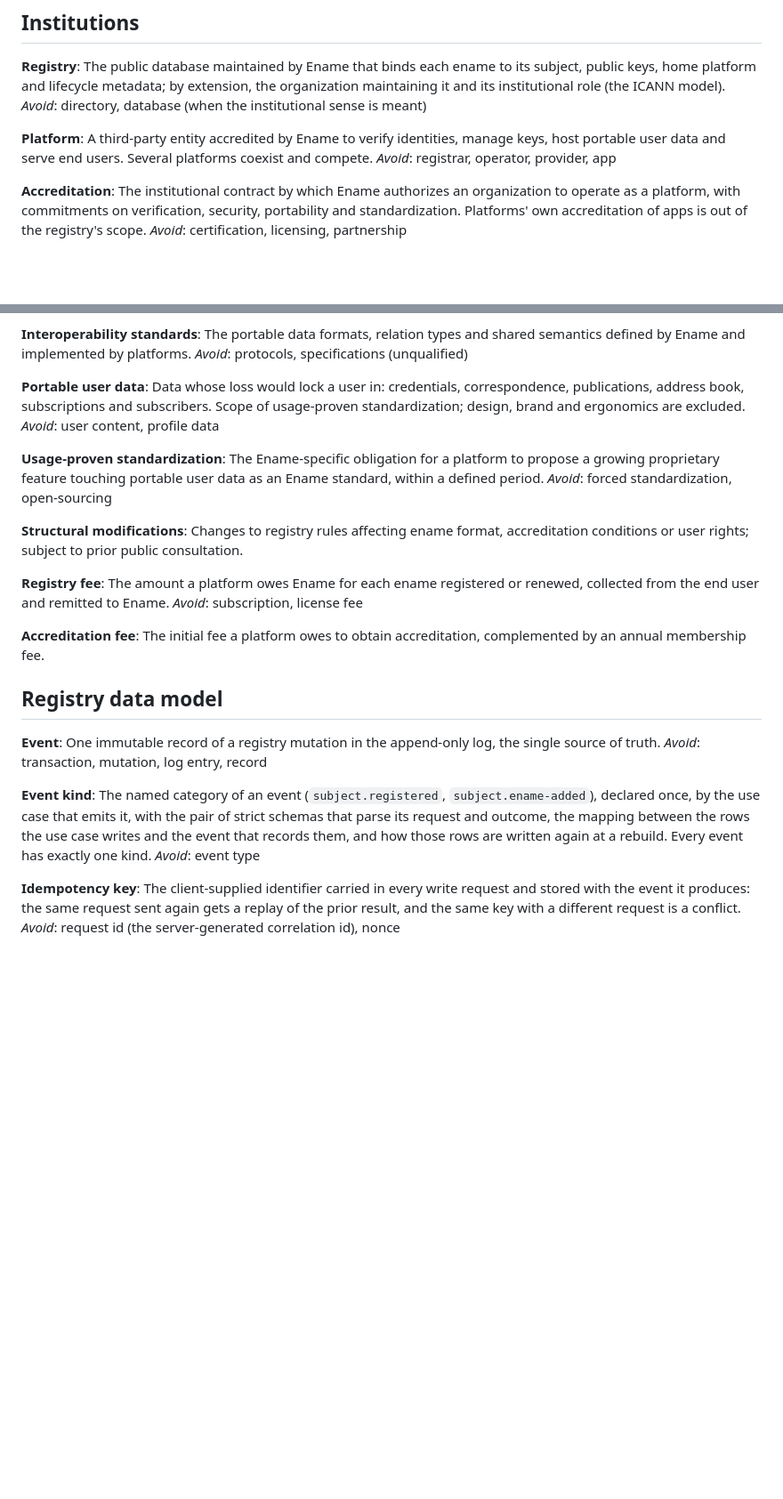
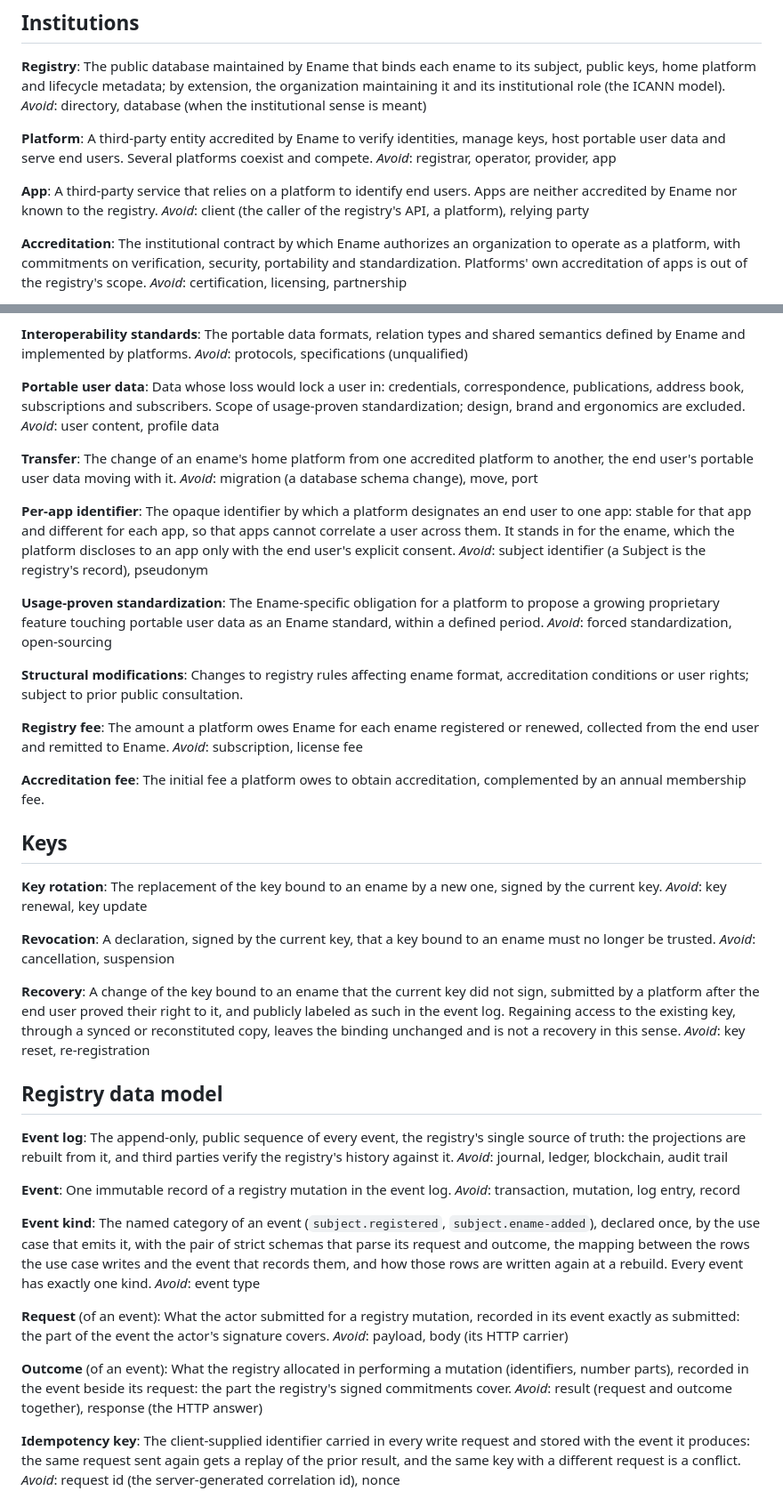
Before and after one commit to enameorg/ename-registry, a Markdown page: GLOSSARY.md, 2 parts joined by grey strips. Shown at 89% size. GitHub-like rendering; blank space fills up the shorter version.

Commit message:
Add the missing format, key and event terms to the glossary
The glossary defined the institution and the idempotency mechanism but
none of the terms the code and the documents lean on most: the two
parts of an ename, the request and outcome of an event, the log itself.

Add Name part and Number part, tied to the <name> and <number> symbols
of the format; Organization ename and Affiliation beside Unverified
ename, as planned extensions; App, whose synonym client already names
the caller of the registry's API; Transfer and Per-app identifier under
Mechanisms; a Keys section with Key rotation, Revocation and Recovery,
the last one excluding the regaining of an existing key; Event log,
Request and Outcome in the data model. Event now points at the event
log, which carries the single-source-of-truth clause.

Align two documents on the new entries: the internals call the events
table an append-only table rather than a journal, and the synthesis
speaks of transfer rather than migration.

Registration, issuance and enrollment, the user and registry keys,
secondary enames, subject kinds, deactivation and renewal stay out
until they are decided.

```diff
--- a/GLOSSARY.md
+++ b/GLOSSARY.md
@@ -40,6 +56,10 @@ _Avoid_: directory, database (when the institutional sense is meant)
 **Platform**:
 A third-party entity accredited by Ename to verify identities, manage keys, host portable user data and serve end users. Several platforms coexist and compete.
 _Avoid_: registrar, operator, provider, app
+
+**App**:
+A third-party service that relies on a platform to identify end users. Apps are neither accredited by Ename nor known to the registry.
+_Avoid_: client (the caller of the registry's API, a platform), relying party
 
 **Accreditation**:
 The institutional contract by which Ename authorizes an organization to operate as a platform, with commitments on verification, security, portability and standardization. Platforms' own accreditation of apps is out of the registry's scope.
@@ -78,6 +98,14 @@ _Avoid_: protocols, specifications (unqualified)
 Data whose loss would lock a user in: credentials, correspondence, publications, address book, subscriptions and subscribers. Scope of usage-proven standardization; design, brand and ergonomics are excluded.
 _Avoid_: user content, profile data
 
+**Transfer**:
+The change of an ename's home platform from one accredited platform to another, the end user's portable user data moving with it.
+_Avoid_: migration (a database schema change), move, port
+
+**Per-app identifier**:
+The opaque identifier by which a platform designates an end user to one app: stable for that app and different for each app, so that apps cannot correlate a user across them. It stands in for the ename, which the platform discloses to an app only with the end user's explicit consent.
+_Avoid_: subject identifier (a Subject is the registry's record), pseudonym
+
 **Usage-proven standardization**:
 The Ename-specific obligation for a platform to propose a growing proprietary feature touching portable user data as an Ename standard, within a defined period.
 _Avoid_: forced standardization, open-sourcing
@@ -92,15 +120,41 @@ _Avoid_: subscription, license fee
 **Accreditation fee**:
 The initial fee a platform owes to obtain accreditation, complemented by an annual membership fee.
 
+## Keys
+
+**Key rotation**:
+The replacement of the key bound to an ename by a new one, signed by the current key.
+_Avoid_: key renewal, key update
+
+**Revocation**:
+A declaration, signed by the current key, that a key bound to an ename must no longer be trusted.
+_Avoid_: cancellation, suspension
+
+**Recovery**:
+A change of the key bound to an ename that the current key did not sign, submitted by a platform after the end user proved their right to it, and publicly labeled as such in the event log. Regaining access to the existing key, through a synced or reconstituted copy, leaves the binding unchanged and is not a recovery in this sense.
+_Avoid_: key reset, re-registration
+
 ## Registry data model
 
+**Event log**:
+The append-only, public sequence of every event, the registry's single source of truth: the projections are rebuilt from it, and third parties verify the registry's history against it.
+_Avoid_: journal, ledger, blockchain, audit trail
+
 **Event**:
-One immutable record of a registry mutation in the append-only log, the single source of truth.
+One immutable record of a registry mutation in the event log.
 _Avoid_: transaction, mutation, log entry, record
 
 **Event kind**:
 The named category of an event (`subject.registered`, `subject.ename-added`), declared once, by the use case that emits it, with the pair of strict schemas that parse its request and outcome, the mapping between the rows the use case writes and the event that records them, and how those rows are written again at a rebuild. Every event has exactly one kind.
 _Avoid_: event type
+
+**Request** (of an event):
+What the actor submitted for a registry mutation, recorded in its event exactly as submitted: the part of the event the actor's signature covers.
+_Avoid_: payload, body (its HTTP carrier)
+
+**Outcome** (of an event):
+What the registry allocated in performing a mutation (identifiers, number parts), recorded in the event beside its request: the part the registry's signed commitments cover.
+_Avoid_: result (request and outcome together), response (the HTTP answer)
 
 **Idempotency key**:
 The client-supplied identifier carried in every write request and stored with the event it produces: the same request sent again gets a replay of the prior result, and the same key with a different request is a conflict.
```
Also changed, not shown: other parts of GLOSSARY.md (+16 -0 lines), docs/ename-internals.md (+1 -1 lines), docs/ename-synthesis.md (+1 -1 lines).
